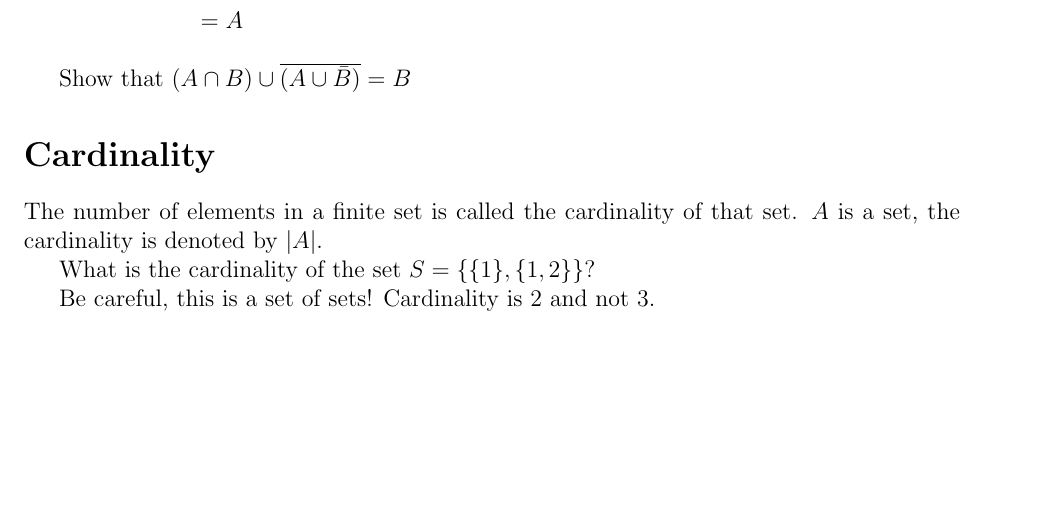
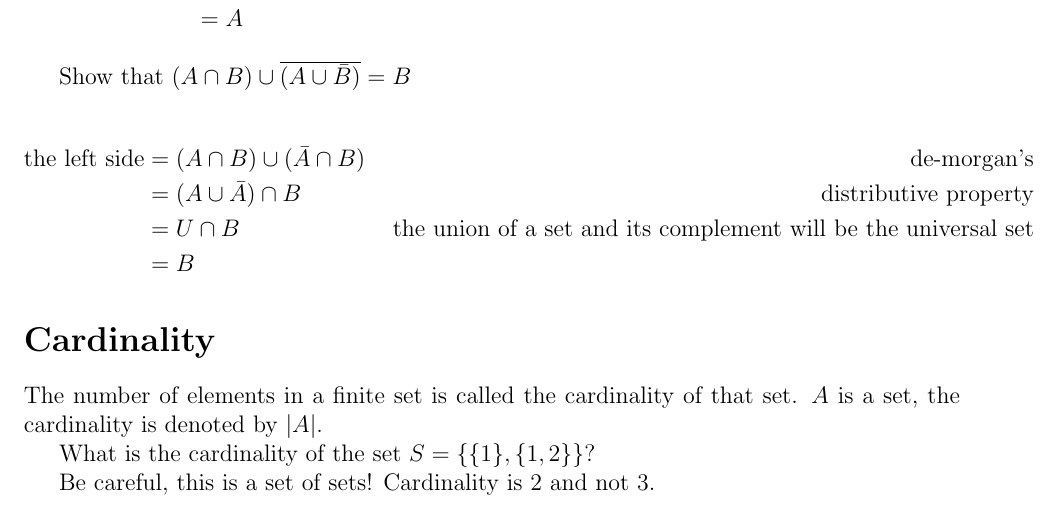
Before and after one commit to abhusnurmath/592Notes, a LaTeX document (1_Sets.tex): part of page 7 of 8, cut so that both start at the same text, the shorter picture padded with empty space. Compiled offline with pdfLaTeX.

Commit message:
align equations

```diff
--- a/1_Sets.tex
+++ b/1_Sets.tex
@@ -242,6 +242,13 @@ We simplify this using the properties of sets
 
 Show that $(A \cap B) \cup \overline{(A \cup \bar{B})} = B$
 
+\begin{align*}
+\text{the left side} &= (A \cap B) \cup (\bar{A} \cap B)  & \text{      de-morgan's}\\
+&= (A \cup \bar{A}) \cap B & \text{     distributive property}\\
+&= U \cap B & \text{  the union of a set and its complement will be the universal set} \\
+&= B
+\end{align*}
+
 \section*{Cardinality}
 The number of elements in a finite set is called the cardinality of that set.
 $A$ is a set, the cardinality is denoted by $|A|$.
```
Also changed, not shown: 1_Sets.pdf.
